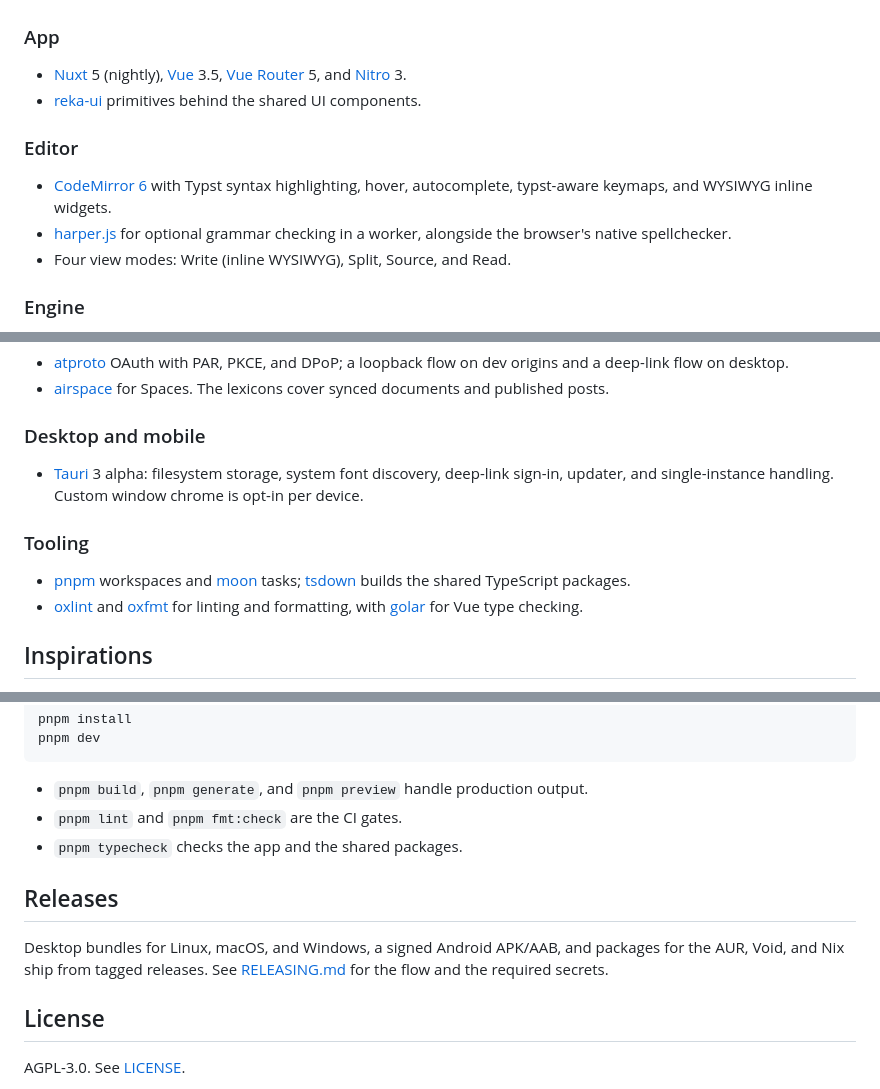
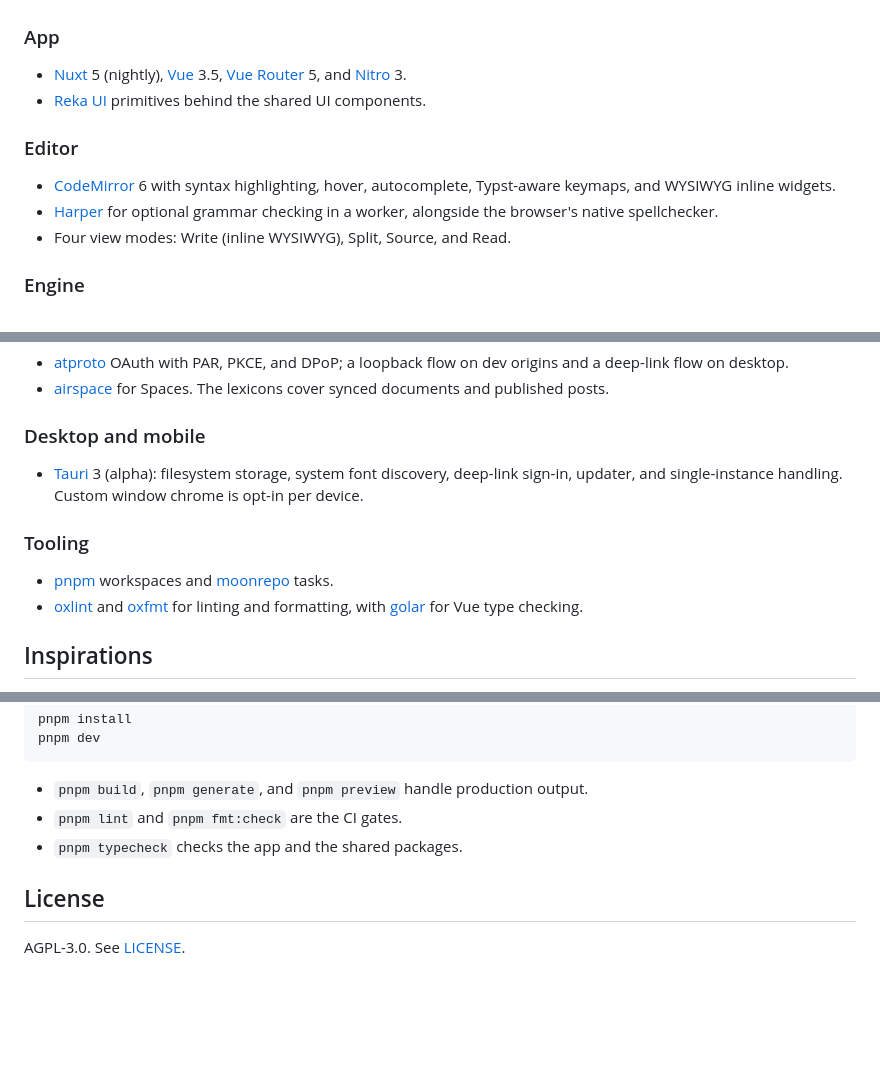
Before and after one commit to lemueldls/typbase, a Markdown page: README.md, 3 parts joined by grey strips. GitHub-like rendering; blank space fills up the shorter version.

Commit message:
chore: update readme

```diff
--- a/README.md
+++ b/README.md
@@ -11,7 +11,7 @@ Local-first knowledge base built around the [Typst](https://typst.app) language.
 ### App
 
 - [Nuxt](https://nuxt.com) 5 (nightly), [Vue](https://vuejs.org) 3.5, [Vue Router](https://router.vuejs.org) 5, and [Nitro](https://nitro.build) 3.
-- [reka-ui](https://reka-ui.com) primitives behind the shared UI components.
+- [Reka UI](https://reka-ui.com) primitives behind the shared UI components.
 
 <!-- - [VueUse](https://vueuse.org) composables and [@nuxtjs/i18n](https://i18n.nuxtjs.org) with English, Spanish, French, German, and Chinese locales. -->
 <!-- - [material-symbols](https://github.com/marella/material-symbols) icons. -->
@@ -19,8 +19,8 @@ Local-first knowledge base built around the [Typst](https://typst.app) language.
 
 ### Editor
 
-- [CodeMirror 6](https://codemirror.net) with Typst syntax highlighting, hover, autocomplete, typst-aware keymaps, and WYSIWYG inline widgets.
-- [harper.js](https://writewithharper.com) for optional grammar checking in a worker, alongside the browser's native spellchecker.
+- [CodeMirror](https://codemirror.net) 6 with syntax highlighting, hover, autocomplete, Typst-aware keymaps, and WYSIWYG inline widgets.
+- [Harper](https://writewithharper.com) for optional grammar checking in a worker, alongside the browser's native spellchecker.
 - Four view modes: Write (inline WYSIWYG), Split, Source, and Read.
 
 ### Engine
@@ -52,11 +52,11 @@ Local-first knowledge base built around the [Typst](https://typst.app) language.
 
 ### Desktop and mobile
 
-- [Tauri](https://tauri.app) 3 alpha: filesystem storage, system font discovery, deep-link sign-in, updater, and single-instance handling. Custom window chrome is opt-in per device.
+- [Tauri](https://tauri.app) 3 (alpha): filesystem storage, system font discovery, deep-link sign-in, updater, and single-instance handling. Custom window chrome is opt-in per device.
 
 ### Tooling
 
-- [pnpm](https://pnpm.io) workspaces and [moon](https://moonrepo.dev) tasks; [tsdown](https://tsdown.dev) builds the shared TypeScript packages.
+- [pnpm](https://pnpm.io) workspaces and [moonrepo](https://moonrepo.dev) tasks.
 - [oxlint](https://oxc.rs/docs/guide/usage/linter) and [oxfmt](https://oxc.rs/docs/guide/usage/formatter) for linting and formatting, with [golar](https://golar.dev) for Vue type checking.
 
 ## Inspirations
@@ -85,10 +85,6 @@ pnpm dev
 - `pnpm lint` and `pnpm fmt:check` are the CI gates.
 - `pnpm typecheck` checks the app and the shared packages.
 
-## Releases
-
-Desktop bundles for Linux, macOS, and Windows, a signed Android APK/AAB, and packages for the AUR, Void, and Nix ship from tagged releases. See [RELEASING.md](RELEASING.md) for the flow and the required secrets.
-
 ## License
 
 AGPL-3.0. See [LICENSE](LICENSE).
```
